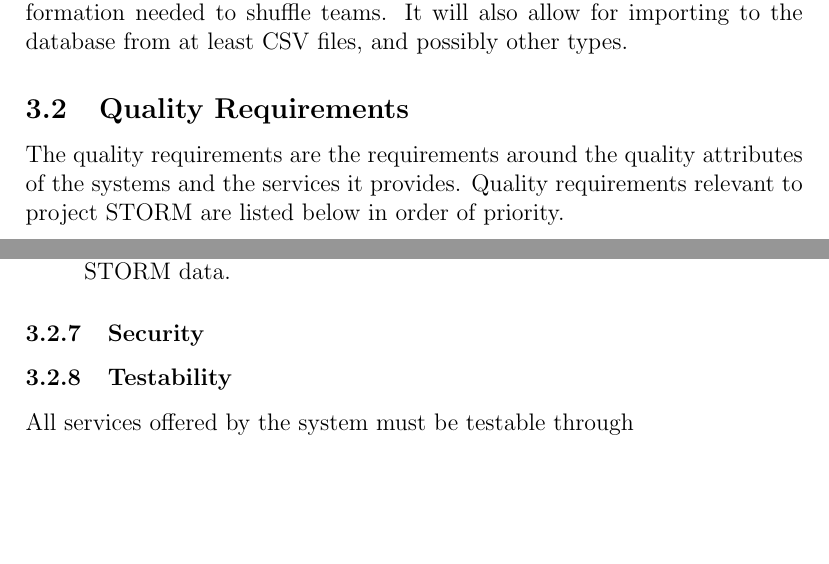
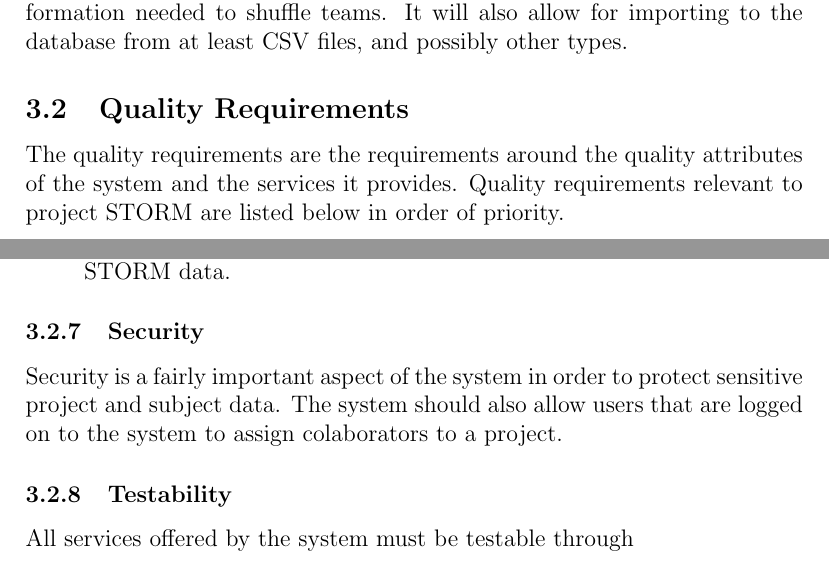
Before and after one commit to DianMarx/STORM, a LaTeX document (Documentation/Requirements/masterSpecification.tex, which reads Documentation/Requirements/subsections/qualityRequirements.tex): two parts of pages 13 and 15 of 16, joined at a grey line, cut so that both start at the same text, the shorter picture padded with empty space. Compiled offline with pdfLaTeX.

Commit message:
Finished quality requirements

```diff
--- a/Documentation/Requirements/subsections/qualityRequirements.tex
+++ b/Documentation/Requirements/subsections/qualityRequirements.tex
@@ -1,4 +1,4 @@
-The quality requirements are the requirements around the quality attributes of the systems and
+The quality requirements are the requirements around the quality attributes of the system and
 the services it provides. Quality requirements relevant to project STORM are listed below in order of priority. \par
 
 \subsubsection{Usability}
@@ -46,6 +46,11 @@ The system must be deployable
 \end{itemize}
 
 \subsubsection{Security}
+Security is a fairly important aspect of the system in order to protect sensitive project and subject data.
+The system should also allow users that are logged on to the system to assign colaborators
+to a project.
+
+
 \subsubsection{Testability}
 All services offered by the system must be testable through
 \begin{enumerate}
```
Also changed, not shown: Documentation/Requirements/subsections/qualityRequirements.tex (2 more changed lines).
